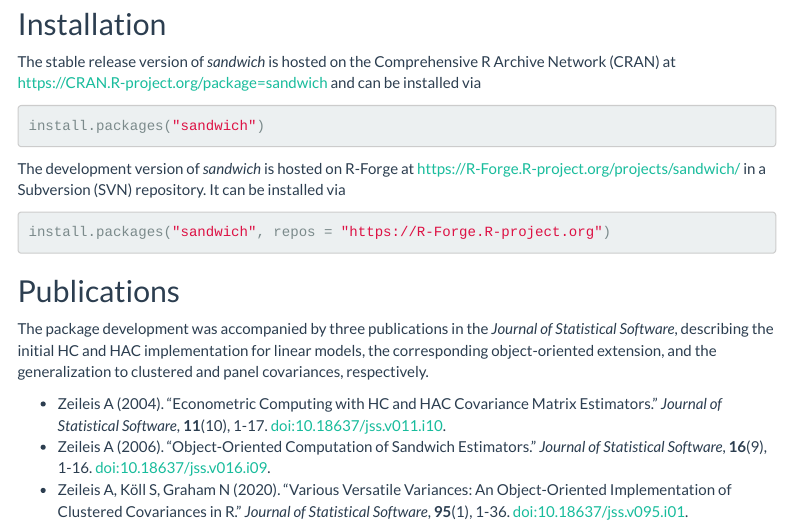
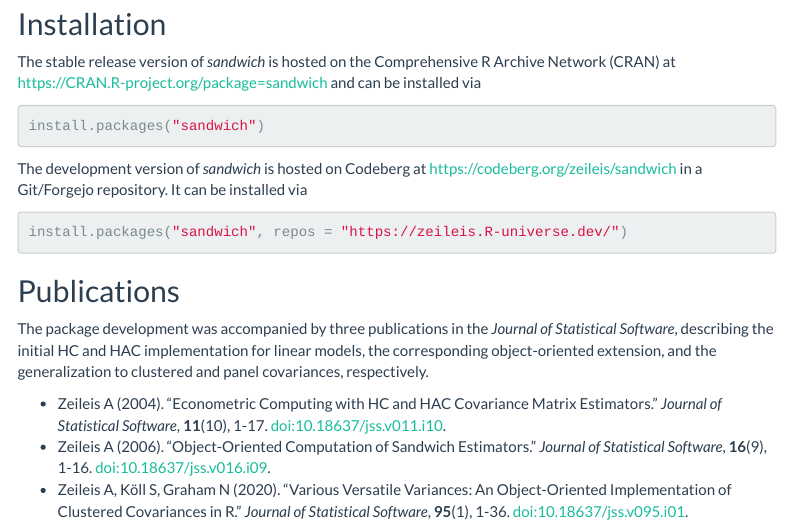
Before and after one commit to finite-sample/sandwich, an R Markdown document (vignettes/sandwich.Rmd): the page in a window 1100 px wide, from 1100 px down. Rendered offline with R 4.5, knitr and Pandoc, with nearby package versions; some code elsewhere in the file could not run offline; menus at the side of the page are left out.

Commit message:
update outdate R-Forge infos

````diff
--- a/vignettes/sandwich.Rmd
+++ b/vignettes/sandwich.Rmd
@@ -83,12 +83,12 @@
 install.packages("sandwich")
 ```
 
-The development version of _sandwich_ is hosted on R-Forge at
-<https://R-Forge.R-project.org/projects/sandwich/> in a Subversion (SVN) repository.
+The development version of _sandwich_ is hosted on Codeberg at
+<https://codeberg.org/zeileis/sandwich> in a Git/Forgejo repository.
 It can be installed via
 
-```{r installation-rforge, eval=FALSE}
-install.packages("sandwich", repos = "https://R-Forge.R-project.org")
+```{r installation-codeberg, eval=FALSE}
+install.packages("sandwich", repos = "https://zeileis.R-universe.dev/")
 ```
 
 ## Publications
````
Also changed, not shown: NEWS.md (+1 -1 lines).
